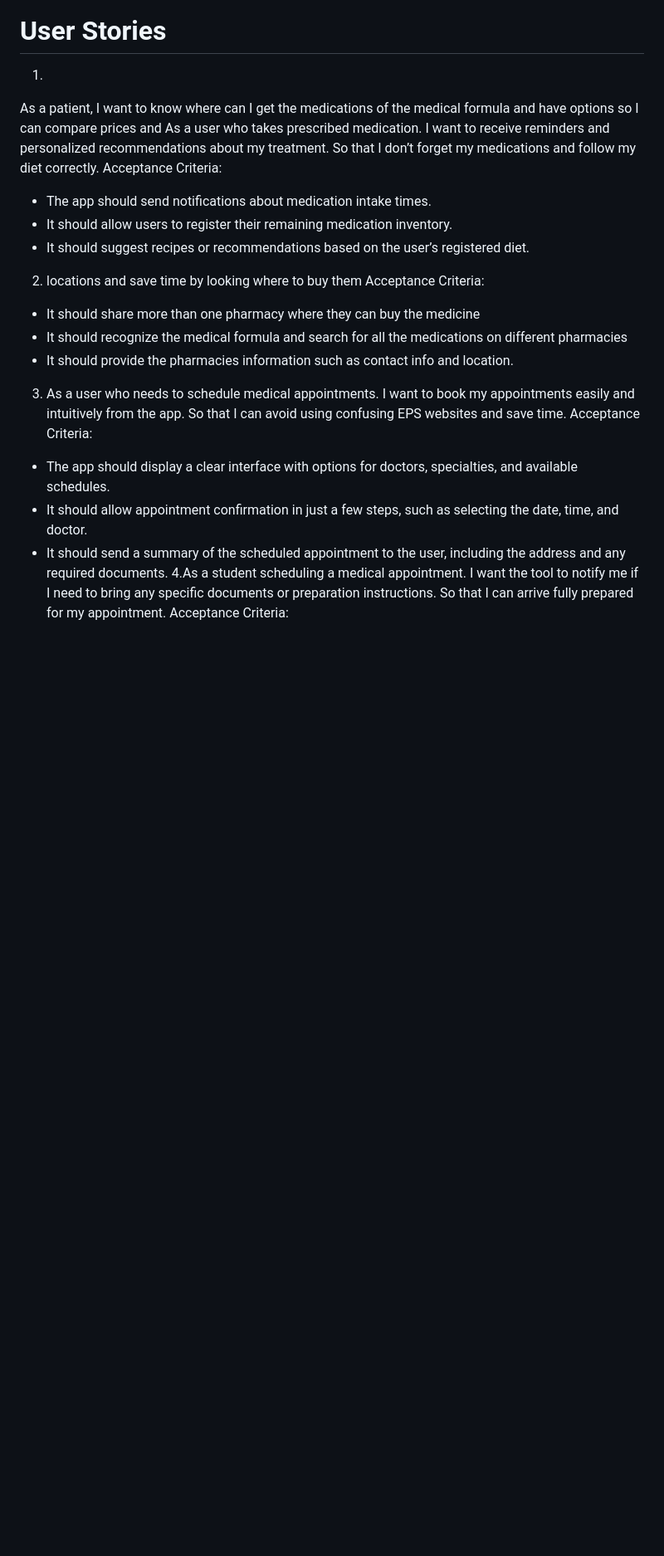
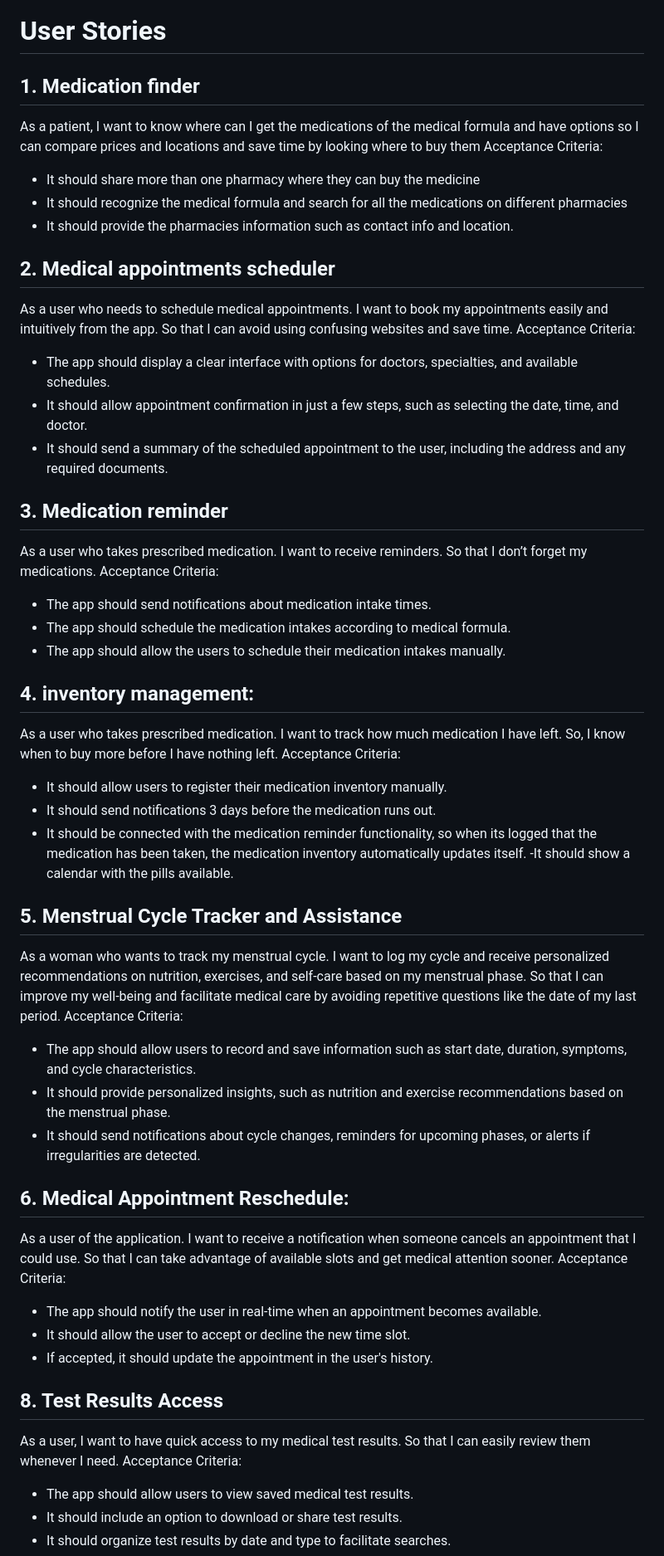
Before and after one commit to vcastrop/vitalIA, a Markdown page: HistoriasDeUsuario.md, the part around one of its changes. Shown at 83% size. GitHub-like rendering; blank space fills up the shorter version.

```diff
--- a/HistoriasDeUsuario.md
+++ b/HistoriasDeUsuario.md
@@ -1,20 +1,49 @@
 # User Stories
 
-1.
- As a patient, I want to know where can I get the medications of the medical formula and have options so I can compare prices and
- As a user who takes prescribed medication. I want to receive reminders and personalized recommendations about my treatment. So that I don’t forget my medications and follow my diet correctly.
-Acceptance Criteria:
--	The app should send notifications about medication intake times.
--	It should allow users to register their remaining medication inventory.
--	It should suggest recipes or recommendations based on the user’s registered diet.
-2. locations and save time by looking where to buy them
+## 1. Medication finder
+ As a patient, I want to know where can I get the medications of the medical formula and have options so I can compare prices and locations and save time by looking where to buy them
 Acceptance Criteria:
 -	It should share more than one pharmacy where they can buy the medicine
 -	It should recognize the medical formula and search for all the medications on different pharmacies
 -	It should provide the pharmacies information such as contact info and location.
-3. As a user who needs to schedule medical appointments. I want to book my appointments easily and intuitively from the app. So that I can avoid using confusing EPS websites and save time.
+## 2. Medical appointments scheduler
+ As a user who needs to schedule medical appointments. I want to book my appointments easily and intuitively from the app. So that I can avoid using confusing websites and save time.
 Acceptance Criteria:
 -	The app should display a clear interface with options for doctors, specialties, and available schedules.
 -	It should allow appointment confirmation in just a few steps, such as selecting the date, time, and doctor.
 -	It should send a summary of the scheduled appointment to the user, including the address and any required documents.
-4.As a student scheduling a medical appointment. I want the tool to notify me if I need to bring any specific documents or preparation instructions. So that I can arrive fully prepared for my appointment.
+## 3. Medication reminder
+As a user who takes prescribed medication. I want to receive reminders. So that I don’t forget my medications.
+Acceptance Criteria:
+-	The app should send notifications about medication intake times.
+-	The app should schedule the medication intakes according to medical formula.
+-	The app should allow the users to schedule their medication intakes manually.
+## 4. inventory management:
+As a user who takes prescribed medication. I want to track how much medication I have left. So, I know when to buy more before I have nothing left.
+	Acceptance Criteria:
+- It should allow users to register their medication inventory manually.
+- It should send notifications 3 days before the medication runs out.
+- It should be connected with the medication reminder functionality, so when its logged that the medication has been taken, the medication inventory automatically updates itself.
+-It should show a calendar with the pills available.
+
+## 5. Menstrual Cycle Tracker and Assistance
+As a woman who wants to track my menstrual cycle. I want to log my cycle and receive personalized recommendations on nutrition, exercises, and self-care based on my menstrual phase. So that I can improve my well-being and facilitate medical care by avoiding repetitive questions like the date of my last period.
+Acceptance Criteria:
+-	The app should allow users to record and save information such as start date, duration, symptoms, and cycle characteristics.
+-	It should provide personalized insights, such as nutrition and exercise recommendations based on the menstrual phase.
+-	It should send notifications about cycle changes, reminders for upcoming phases, or alerts if irregularities are detected.
+## 6. Medical Appointment Reschedule:
+As a user of the application. I want to receive a notification when someone cancels an appointment that I could use. So that I can take advantage of available slots and get medical attention sooner.
+Acceptance Criteria:
+-	The app should notify the user in real-time when an appointment becomes available.
+-	It should allow the user to accept or decline the new time slot.
+-	If accepted, it should update the appointment in the user's history.
+## 8. Test Results Access
+As a user, I want to have quick access to my medical test results. So that I can easily review them whenever I need.
+Acceptance Criteria:
+-	The app should allow users to view saved medical test results.
+-	It should include an option to download or share test results.
+-	It should organize test results by date and type to facilitate searches.
+
+
+
```
Also changed, not shown: other parts of HistoriasDeUsuario.md (+14 -47 lines).
